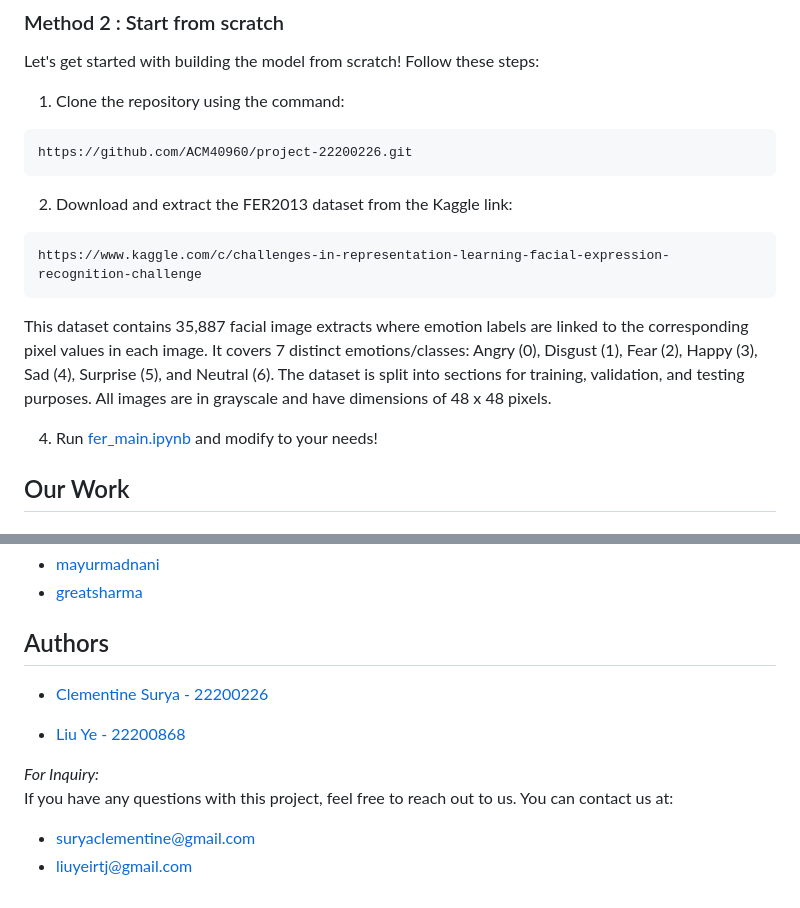
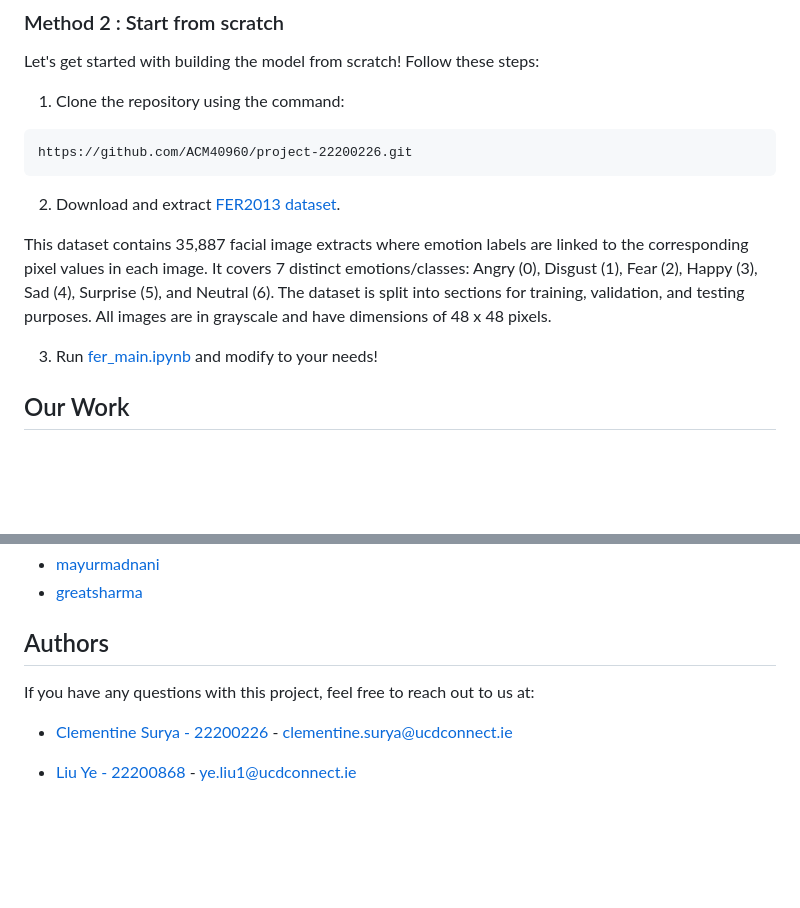
Before and after one commit to ACM40960/project-YeLiu, a Markdown page: README.md, 2 parts joined by grey strips. GitHub-like rendering; blank space fills up the shorter version.

````diff
--- a/README.md
+++ b/README.md
@@ -52,14 +52,11 @@ Let's get started with building the model from scratch! Follow these steps:
 https://github.com/ACM40960/project-22200226.git
 ```
 
-2. Download and extract the FER2013 dataset from the Kaggle link:
-```
-https://www.kaggle.com/c/challenges-in-representation-learning-facial-expression-recognition-challenge
-```
+2. Download and extract [FER2013 dataset](https://www.kaggle.com/c/challenges-in-representation-learning-facial-expression-recognition-challenge).
 
 This dataset contains 35,887 facial image extracts where emotion labels are linked to the corresponding pixel values in each image. It covers 7 distinct emotions/classes: Angry (0), Disgust (1), Fear (2), Happy (3), Sad (4), Surprise (5), and Neutral (6). The dataset is split into sections for training, validation, and testing purposes. All images are in grayscale and have dimensions of 48 x 48 pixels.
 
-4. Run [fer_main.ipynb](fer_main.ipynb) and modify to your needs!
+3. Run [fer_main.ipynb](fer_main.ipynb) and modify to your needs!
 
 
 ## Our Work
@@ -144,12 +141,8 @@ The facial emotion recognition algorithm was adapted from the following sources:
 * [greatsharma](https://github.com/greatsharma/Facial_Emotion_Recognition.git)
 
 ## Authors
+If you have any questions with this project, feel free to reach out to us at:
 
-- [Clementine Surya - 22200226](https://github.com/ACM40960/project-22200226.git)
+- [Clementine Surya - 22200226](https://github.com/ACM40960/project-22200226.git) - [clementine.surya@ucdconnect.ie](mailto:clementine.surya@ucdconnect.ie)
 
-- [Liu Ye - 22200868](https://github.com/ACM40960/project-YeLiu.git)
-
-*For Inquiry:*\
-If you have any questions with this project, feel free to reach out to us. You can contact us at:
-* [suryaclementine@gmail.com](mailto:suryaclementine@gmail.com)
-* [liuyeirtj@gmail.com](mailto:liuyeirtj@gmail.com)
+- [Liu Ye - 22200868](https://github.com/ACM40960/project-YeLiu.git) - [ye.liu1@ucdconnect.ie](mailto:ye.liu1@ucdconnect.ie)
````
